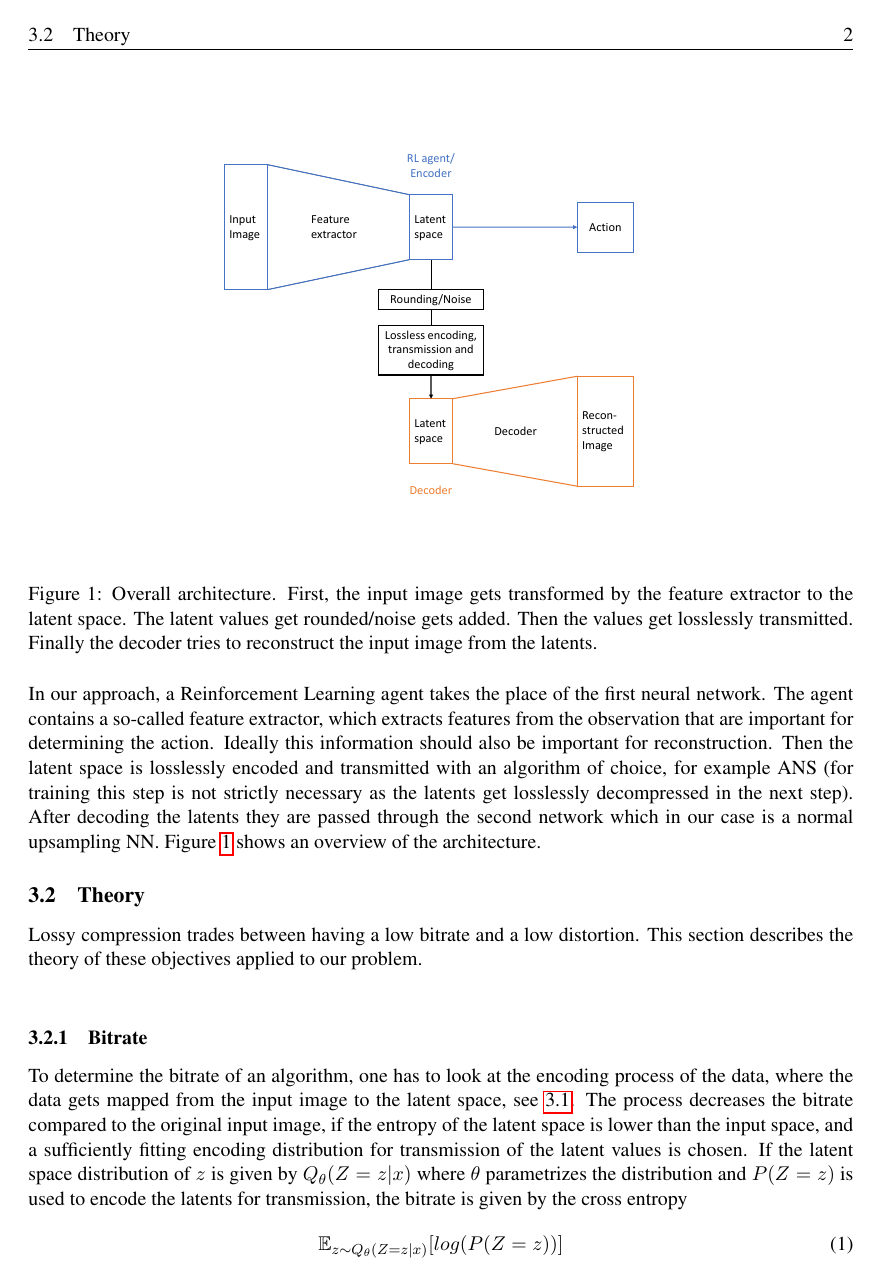
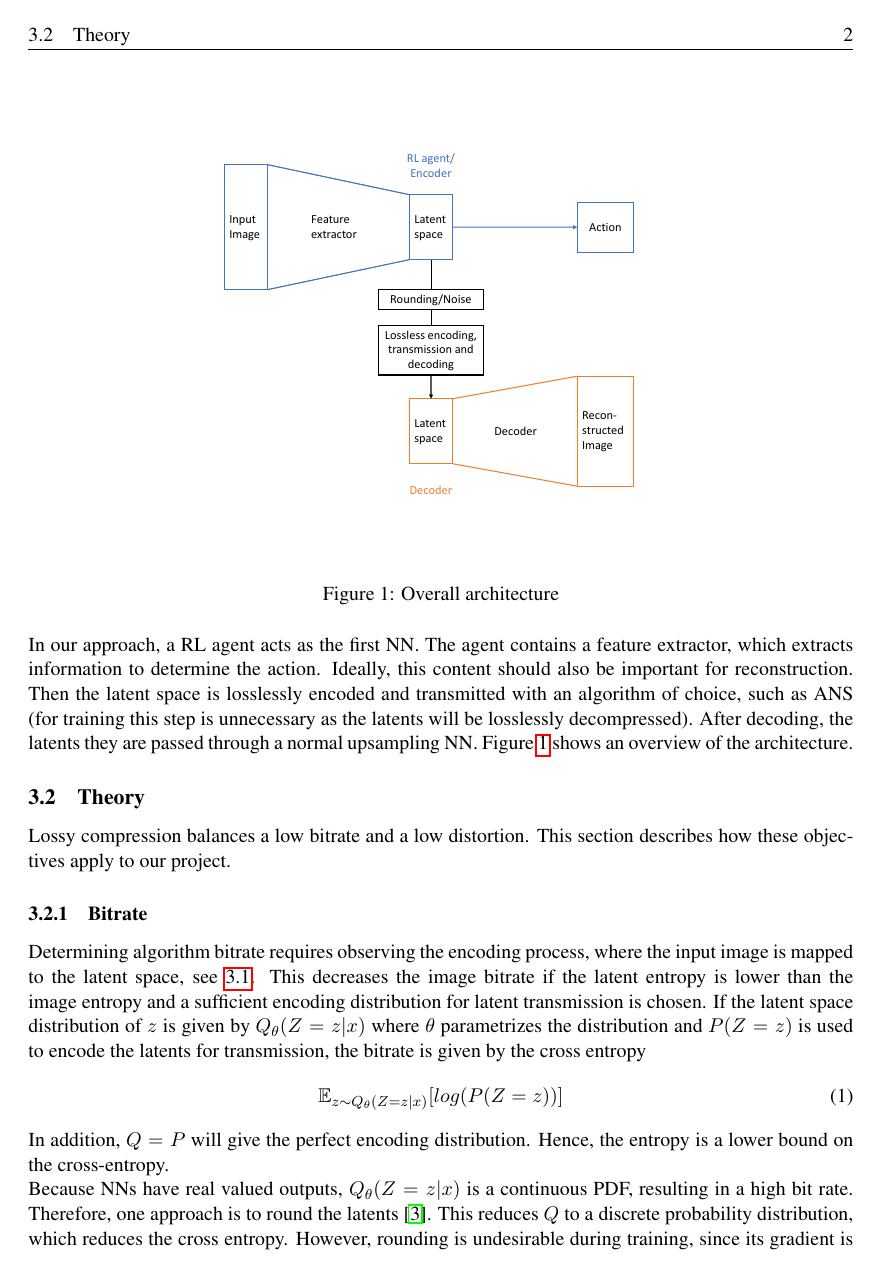
Before and after one commit to jabader97/DataCompression, a LaTeX document (doc/final_paper/final_paper.tex, which reads doc/final_paper/tex/03_Methods.tex): page 2 of 10 before the commit and page 2 of 9 after it. Compiled offline with pdfLaTeX.

Commit message:
Updates to methods

```diff
--- a/doc/final_paper/tex/03_Methods.tex
+++ b/doc/final_paper/tex/03_Methods.tex
@@ -10,31 +6,26 @@
     \begin{figure}[H]
         \centering
         \includegraphics[width=0.8\linewidth]{images/architecture.pdf}
-        \caption{Overall architecture. First, the input image gets transformed by the feature extractor to the latent space. The latent values get rounded/noise gets added. Then the values get losslessly transmitted. Finally the decoder tries to reconstruct the input image from the latents.}
+        \caption{Overall architecture}
         \label{fig:Architecture}
     \end{figure}
 
-    In our approach, a Reinforcement Learning agent takes the place of the first
-    neural network. The agent contains a so-called feature extractor, which
-    extracts features from the observation that are important for determining
-    the action. Ideally this information should also be important
+    In our approach, a RL agent acts as the first
+    NN. The agent contains a feature extractor, which
+    extracts information to determine
+    the action. Ideally, this content should also be important
     for reconstruction. Then the latent space is losslessly encoded and
-    transmitted with an algorithm of choice, for example ANS (for training this
-    step is not strictly necessary as the latents get losslessly decompressed in
-    the next step). After decoding the latents they are passed through the
-    second network which in our case is a normal upsampling NN.
+    transmitted with an algorithm of choice, such as ANS (for training this
+    step is unnecessary as the latents will be losslessly decompressed). After decoding, the latents they are passed through a normal upsampling NN.
     Figure \ref{fig:Architecture} shows an overview of the architecture.
 
 \subsection{Theory}
-    Lossy compression trades between having a low bitrate and a low distortion.
-    This section describes the theory of these objectives applied to our
-    problem.\newline
+    Lossy compression balances a low bitrate and a low distortion.
+    This section describes how these objectives apply to our project.
 
     \subsubsection{Bitrate}
-        To determine the bitrate of an algorithm, one has to look at the encoding
-        process of the data, where the data gets mapped from the input image to the
-        latent space, see \ref{methods:Architecture}. The process decreases the
-        bitrate compared to the original input image, if the entropy of the latent
-        space is lower than the input space, and a sufficiently fitting encoding
-        distribution for transmission of the latent values is chosen. If the latent
+        Determining algorithm bitrate requires observing the encoding
+        process, where the input image is mapped to the
+        latent space, see \ref{methods:Architecture}. This decreases the
+        image bitrate if the latent entropy is lower than the image entropy and a sufficient encoding distribution for latent transmission is chosen. If the latent
         space distribution of $z$ is given by $Q_\theta(Z=z \vert x)$ where $\theta$
@@ -43,3 +33,5 @@
         \begin{equation}\label{eq:BitRate}
             \mathbb{E}_{z \sim Q_\theta(Z=z \vert x)}[log(P(Z=z))]
         \end{equation}
+        In addition, $Q=P$ will give the perfect encoding distribution. Hence, the
+        entropy is a lower bound on the cross-entropy.
@@ -49,5 +38,8 @@
 
-        As neural networks have real valued outputs which means that $Q_\theta(Z=z
-        \vert x)$ is a continuous pdf, the bitrate is very high. Therefore one
-        approach is to round the latent values TODO add. This reduces $Q$ to a discrete
+        Because NNs have real valued outputs, $Q_\theta(Z=z
+        \vert x)$ is a continuous PDF, resulting in a high bit rate. Therefore, one
+        approach is to round the latents \cite{DBLP:journals/corr/BalleLS16a}. This reduces $Q$ to a discrete
         probability distribution, which reduces the cross entropy. However, rounding
+        is undesirable during training, since its gradient is 0 nearly everywhere. Therefore, we replace
+        rounding during training with adding uniform noise $u$, see also
+        figure \ref{fig:Architecture}. This shifts the values
```
Also changed, not shown: doc/final_paper/tex/03_Methods.tex (68 more changed lines).
